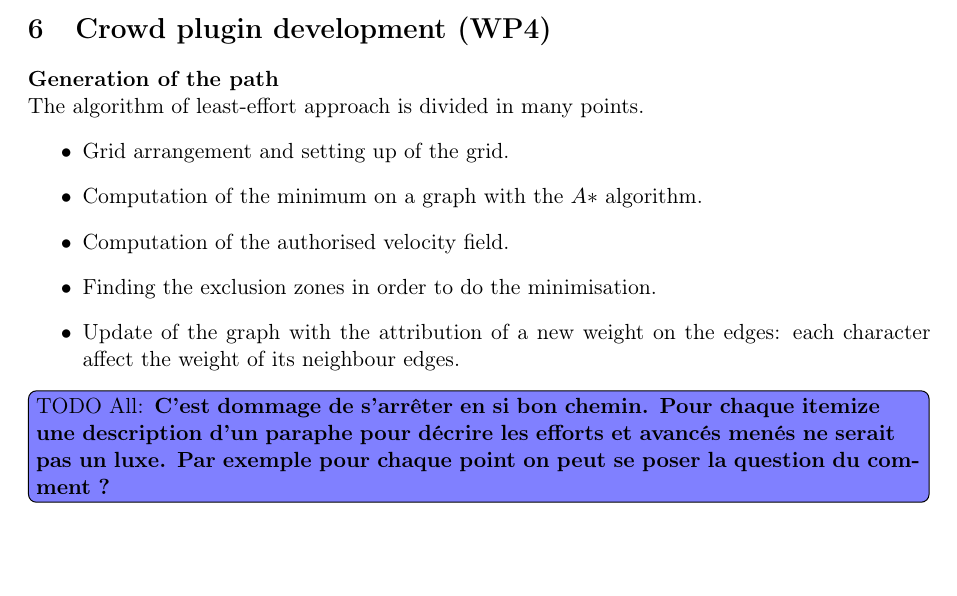
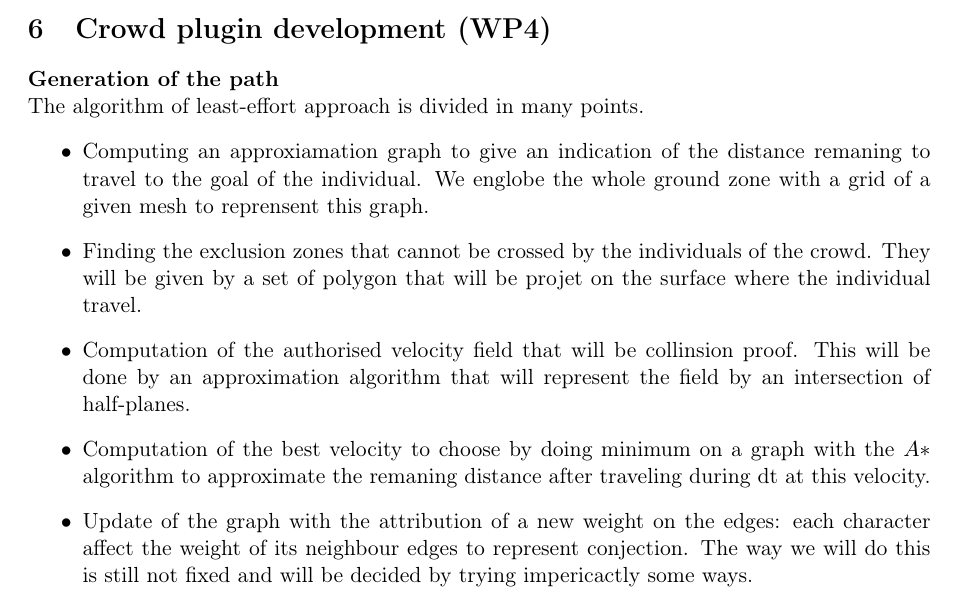
Before and after one commit to blendit/pib, a LaTeX paper (miparcours.tex, which reads WP4.tex): part of page 7 of 11, cut so that both start at the same text, the shorter picture padded with empty space. Compiled offline with pdfLaTeX.

Commit message:
Change description of the algorithm

```diff
--- a/WP4.tex
+++ b/WP4.tex
@@ -4,16 +4,12 @@
 
 \noindent The algorithm of least-effort approach is divided in many points.
 \begin{itemize}
-  \item Grid arrangement and setting up of the grid.
-  \item Computation of the minimum on a graph with the $A*$ algorithm.
-  \item Computation of the authorised velocity field.
-  \item Finding the exclusion zones in order to do the minimisation.
-  \item Update of the graph with the attribution of a new weight on the edges: each character affect the weight of its neighbour edges.
+  \item Computing an approxiamation graph to give an indication of the distance remaning to travel to the goal of the individual. We englobe the whole ground zone with a grid of a given mesh to reprensent this graph.
+  \item Finding the exclusion zones that cannot be crossed by the individuals of the crowd. They will be given by a set of polygon that will be projet on the surface where the individual travel.
+  \item Computation of the authorised velocity field that will be collinsion proof. This will be done by an approximation algorithm that will represent the field by an intersection of half-planes.
+  \item Computation of the best velocity to choose by doing minimum on a graph with the $A*$ algorithm to approximate the remaning distance after traveling during dt at this velocity.
+  \item Update of the graph with the attribution of a new weight on the edges: each character affect the weight of its neighbour edges to represent conjection. The way we will do this is still not fixed and will be decided by trying impericactly some ways.
 \end{itemize}
-
-\todoall{C’est dommage de s’arrêter en si bon chemin. Pour chaque
-  itemize une description d’un paraphe pour décrire les efforts et
-  avancés menés ne serait pas un luxe. Par exemple pour chaque point on peut se poser la question du comment ? }
 
 \noindent We also started coding the classes that we will use (summarised on Figure \ref{crowd_classes}):
 \begin{description}
```
